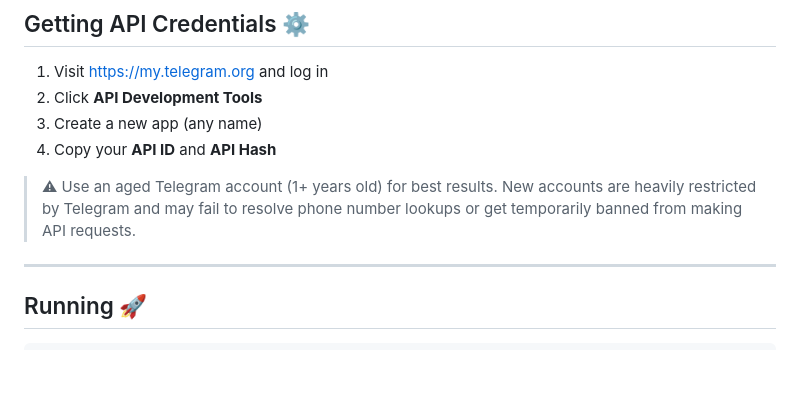
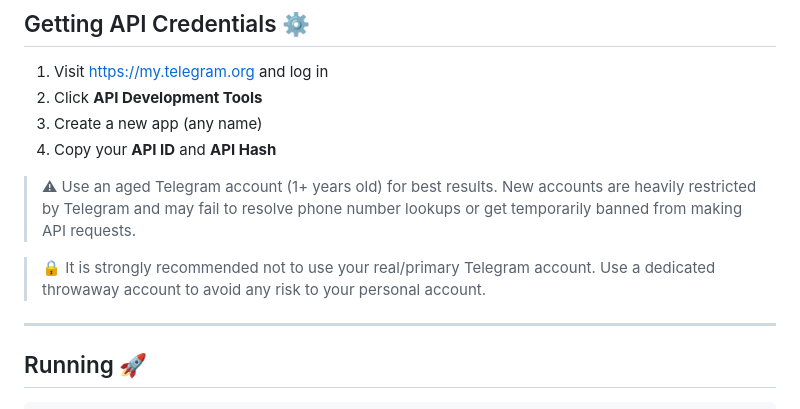
Before and after one commit to anubhavanonymous/Tele-Trace, a Markdown page: README.md, the part around the change. Rendered like a GitHub page; blank space fills up the shorter version.

```diff
--- a/README.md
+++ b/README.md
@@ -53,6 +53,7 @@ pip install -r requirements.txt --break-system-packages
 
 > ⚠ Use an aged Telegram account (1+ years old) for best results. New accounts are heavily restricted by Telegram and may fail to resolve phone number lookups or get temporarily banned from making API requests.
 
+>🔒 It is strongly recommended not to use your real/primary Telegram account. Use a dedicated throwaway account to avoid any risk to your personal account.
 ---
 
 ## Running 🚀
```
